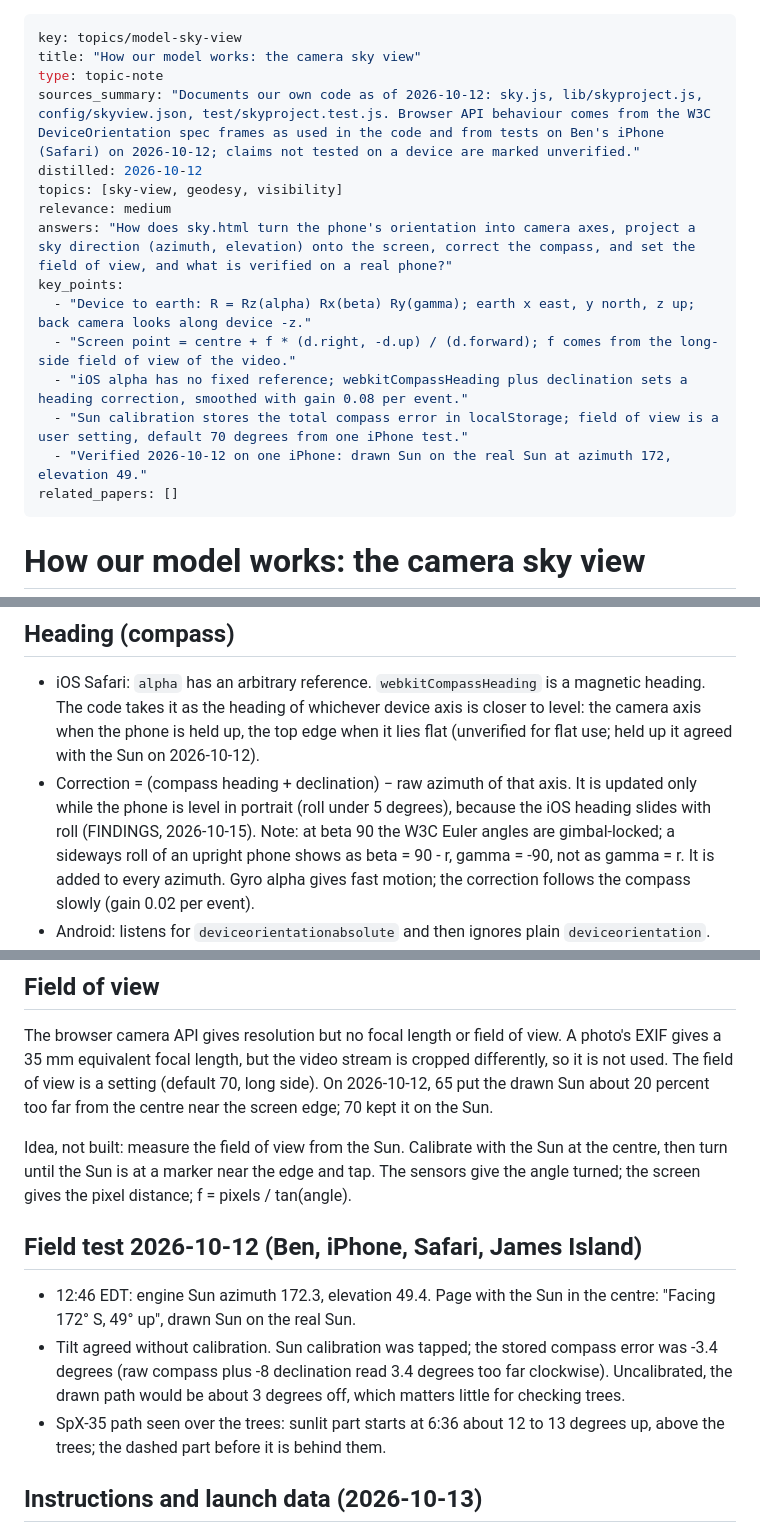
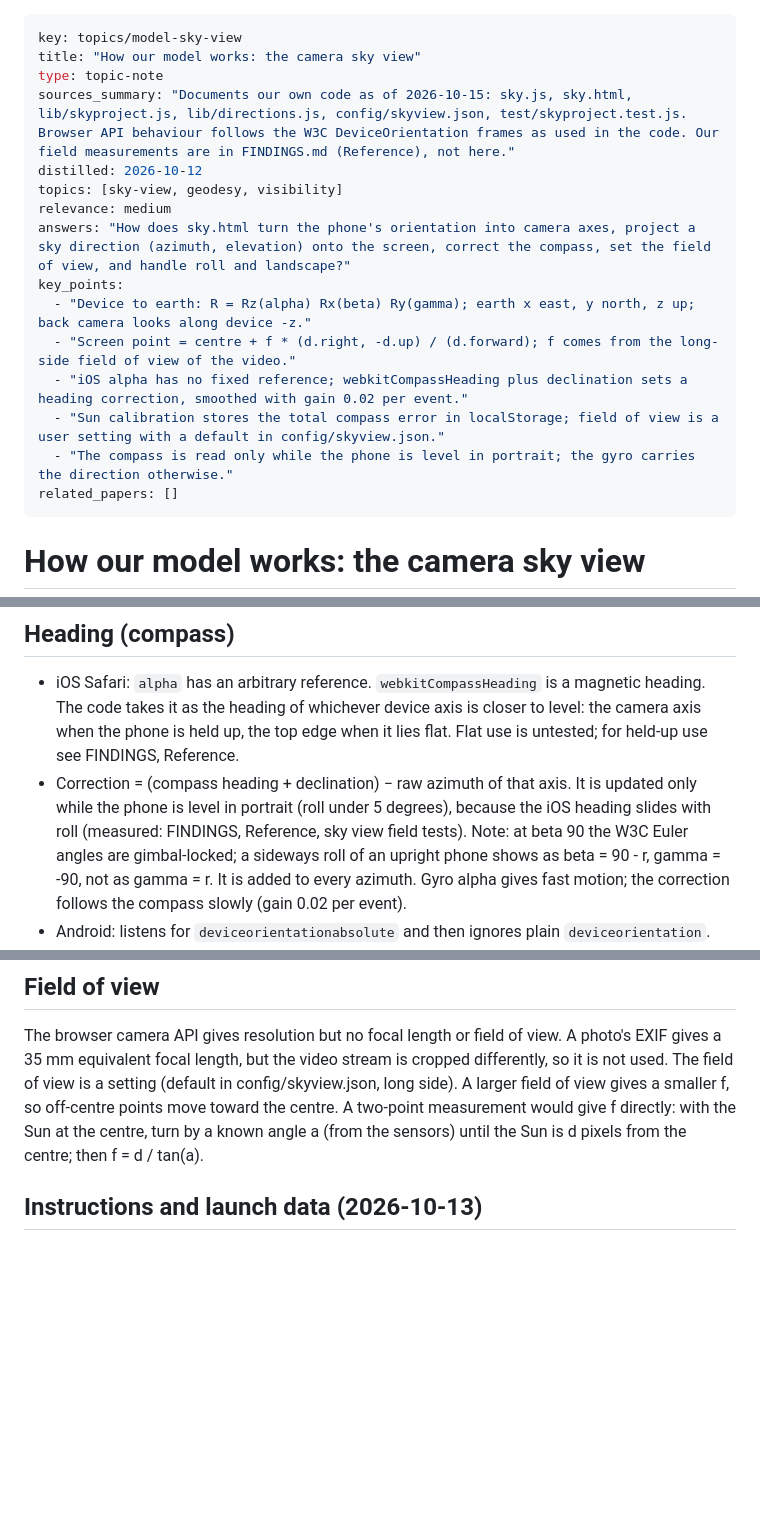
Before and after one commit to neely/spaceJellyfish, a Markdown page: reference/topics/model-sky-view.md, 3 parts joined by grey strips. Drawn GitHub-style; blank space fills up the shorter version.

Commit message:
Keep each context file to its role
Field measurements move from the sky view reference note to FINDINGS,
which already holds them; the note now explains only how the code works.
FINDINGS no longer holds a pending action (the snapshot step is in PLAN).
The two new decisions that Ben approved are marked locked.

Co-Authored-By: Claude Opus 5.5 <noreply@anthropic.com>
Claude-Session: https://claude.ai/code/session_01UE2MeYsHjBzxrDNqgfAnU2

```diff
--- a/reference/topics/model-sky-view.md
+++ b/reference/topics/model-sky-view.md
@@ -2,17 +2,17 @@
 key: topics/model-sky-view
 title: "How our model works: the camera sky view"
 type: topic-note
-sources_summary: "Documents our own code as of 2026-10-12: sky.js, lib/skyproject.js, config/skyview.json, test/skyproject.test.js. Browser API behaviour comes from the W3C DeviceOrientation spec frames as used in the code and from tests on Ben's iPhone (Safari) on 2026-10-12; claims not tested on a device are marked unverified."
+sources_summary: "Documents our own code as of 2026-10-15: sky.js, sky.html, lib/skyproject.js, lib/directions.js, config/skyview.json, test/skyproject.test.js. Browser API behaviour follows the W3C DeviceOrientation frames as used in the code. Our field measurements are in FINDINGS.md (Reference), not here."
 distilled: 2026-10-12
 topics: [sky-view, geodesy, visibility]
 relevance: medium
-answers: "How does sky.html turn the phone's orientation into camera axes, project a sky direction (azimuth, elevation) onto the screen, correct the compass, and set the field of view, and what is verified on a real phone?"
+answers: "How does sky.html turn the phone's orientation into camera axes, project a sky direction (azimuth, elevation) onto the screen, correct the compass, set the field of view, and handle roll and landscape?"
 key_points:
   - "Device to earth: R = Rz(alpha) Rx(beta) Ry(gamma); earth x east, y north, z up; back camera looks along device -z."
   - "Screen point = centre + f * (d.right, -d.up) / (d.forward); f comes from the long-side field of view of the video."
-  - "iOS alpha has no fixed reference; webkitCompassHeading plus declination sets a heading correction, smoothed with gain 0.08 per event."
-  - "Sun calibration stores the total compass error in localStorage; field of view is a user setting, default 70 degrees from one iPhone test."
-  - "Verified 2026-10-12 on one iPhone: drawn Sun on the real Sun at azimuth 172, elevation 49."
+  - "iOS alpha has no fixed reference; webkitCompassHeading plus declination sets a heading correction, smoothed with gain 0.02 per event."
+  - "Sun calibration stores the total compass error in localStorage; field of view is a user setting with a default in config/skyview.json."
+  - "The compass is read only while the phone is level in portrait; the gyro carries the direction otherwise."
 related_papers: []
 ---
 
@@ -56,11 +56,12 @@ off-centre points.
 - iOS Safari: `alpha` has an arbitrary reference. `webkitCompassHeading` is
   a magnetic heading. The code takes it as the heading of whichever device
   axis is closer to level: the camera axis when the phone is held up, the
-  top edge when it lies flat (unverified for flat use; held up it agreed
-  with the Sun on 2026-10-12).
+  top edge when it lies flat. Flat use is untested; for held-up use see
+  FINDINGS, Reference.
 - Correction = (compass heading + declination) − raw azimuth of that axis.
   It is updated only while the phone is level in portrait (roll under 5
-  degrees), because the iOS heading slides with roll (FINDINGS, 2026-10-15).
+  degrees), because the iOS heading slides with roll (measured: FINDINGS,
+  Reference, sky view field tests).
   Note: at beta 90 the W3C Euler angles are gimbal-locked; a sideways roll of
   an upright phone shows as beta = 90 - r, gamma = -90, not as gamma = r.
   It is added to every azimuth. Gyro alpha gives fast motion; the
@@ -82,25 +83,11 @@ off-centre points.
 The browser camera API gives resolution but no focal length or field of
 view. A photo's EXIF gives a 35 mm equivalent focal length, but the video
 stream is cropped differently, so it is not used. The field of view is a
-setting (default 70, long side). On 2026-10-12, 65 put the drawn Sun about
-20 percent too far from the centre near the screen edge; 70 kept it on the
-Sun.
-
-Idea, not built: measure the field of view from the Sun. Calibrate with
-the Sun at the centre, then turn until the Sun is at a marker near the
-edge and tap. The sensors give the angle turned; the screen gives the pixel
-distance; f = pixels / tan(angle).
-
-## Field test 2026-10-12 (Ben, iPhone, Safari, James Island)
-
-- 12:46 EDT: engine Sun azimuth 172.3, elevation 49.4. Page with the Sun
-  in the centre: "Facing 172° S, 49° up", drawn Sun on the real Sun.
-- Tilt agreed without calibration. Sun calibration was tapped; the stored
-  compass error was -3.4 degrees (raw compass plus -8 declination read 3.4
-  degrees too far clockwise). Uncalibrated, the drawn path would be about
-  3 degrees off, which matters little for checking trees.
-- SpX-35 path seen over the trees: sunlit part starts at 6:36 about 12 to
-  13 degrees up, above the trees; the dashed part before it is behind them.
+setting (default in config/skyview.json, long side). A larger field of
+view gives a smaller f, so off-centre points move toward the centre.
+A two-point measurement would give f directly: with the Sun at the centre,
+turn by a known angle a (from the sensors) until the Sun is d pixels from
+the centre; then f = d / tan(a).
 
 ## Instructions and launch data (2026-10-13)
 
```
Also changed, not shown: other parts of reference/topics/model-sky-view.md (+4 -3 lines), FINDINGS.md (+5 -5 lines), reference/INDEX.md (+1 -1 lines).
